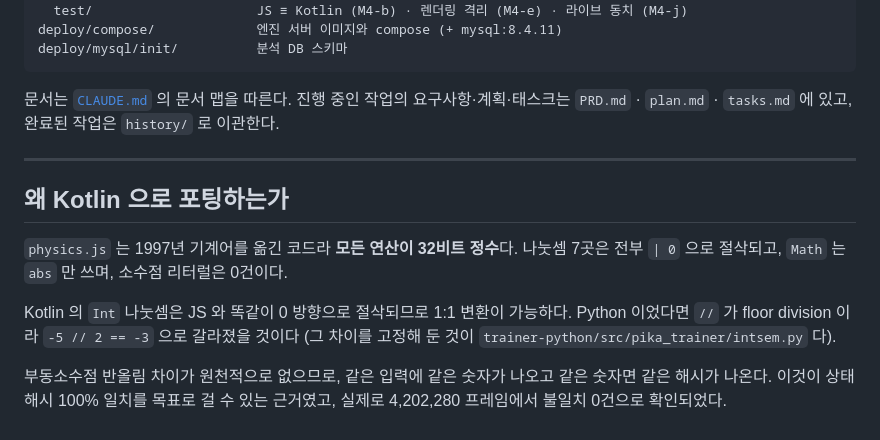
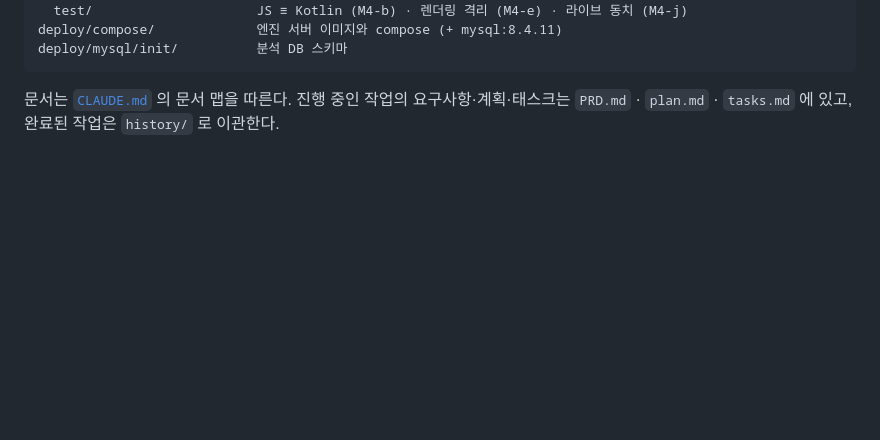
Before and after one commit to gunhaa/pikachu_volleyball_rl, a Markdown page: README.md, the part around the change. Rendered like a GitHub page; blank space fills up the shorter version.

Commit message:
README: "왜 Kotlin 으로 포팅하는가" 섹션 제거
Phase 1 결과에 이미 담긴 내용이라 중복.

Co-Authored-By: Claude Sonnet 5 <noreply@anthropic.com>

```diff
--- a/README.md
+++ b/README.md
@@ -303,18 +303,3 @@ deploy/mysql/init/          분석 DB 스키마
 문서는 [`CLAUDE.md`](CLAUDE.md) 의 문서 맵을 따른다.
 진행 중인 작업의 요구사항·계획·태스크는 `PRD.md` · `plan.md` · `tasks.md` 에 있고,
 완료된 작업은 `history/` 로 이관한다.
-
----
-
-## 왜 Kotlin 으로 포팅하는가
-
-`physics.js` 는 1997년 기계어를 옮긴 코드라 **모든 연산이 32비트 정수**다.
-나눗셈 7곳은 전부 `| 0` 으로 절삭되고, `Math` 는 `abs` 만 쓰며, 소수점 리터럴은 0건이다.
-
-Kotlin 의 `Int` 나눗셈은 JS 와 똑같이 0 방향으로 절삭되므로 1:1 변환이 가능하다.
-Python 이었다면 `//` 가 floor division 이라 `-5 // 2 == -3` 으로 갈라졌을 것이다
-(그 차이를 고정해 둔 것이 `trainer-python/src/pika_trainer/intsem.py` 다).
-
-부동소수점 반올림 차이가 원천적으로 없으므로, 같은 입력에 같은 숫자가 나오고
-같은 숫자면 같은 해시가 나온다. 이것이 상태 해시 100% 일치를 목표로 걸 수 있는 근거였고,
-실제로 4,202,280 프레임에서 불일치 0건으로 확인되었다.
```
